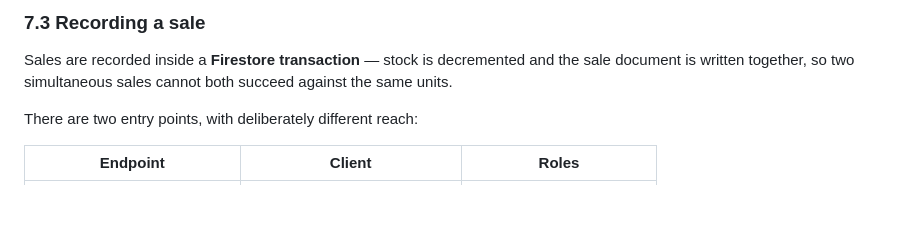
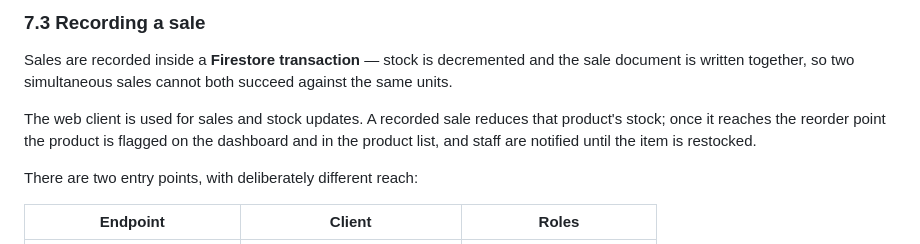
Before and after one commit to UOA-CS734-S2-2026/project-implementation-helper-hoa, a Markdown page: architecture.md, the part around the change. GitHub-like rendering; blank space fills up the shorter version.

```diff
--- a/architecture.md
+++ b/architecture.md
@@ -218,6 +218,8 @@ The app **never handles a password** — Firebase verifies it and returns a toke
 ### 7.3 Recording a sale
 
 Sales are recorded inside a **Firestore transaction** — stock is decremented and the sale document is written together, so two simultaneous sales cannot both succeed against the same units.
+
+The web client is used for sales and stock updates. A recorded sale reduces that product's stock; once it reaches the reorder point the product is flagged on the dashboard and in the product list, and staff are notified until the item is restocked.
 
 There are two entry points, with deliberately different reach:
 
```
Also changed, not shown: README.md (+5 -1 lines).
